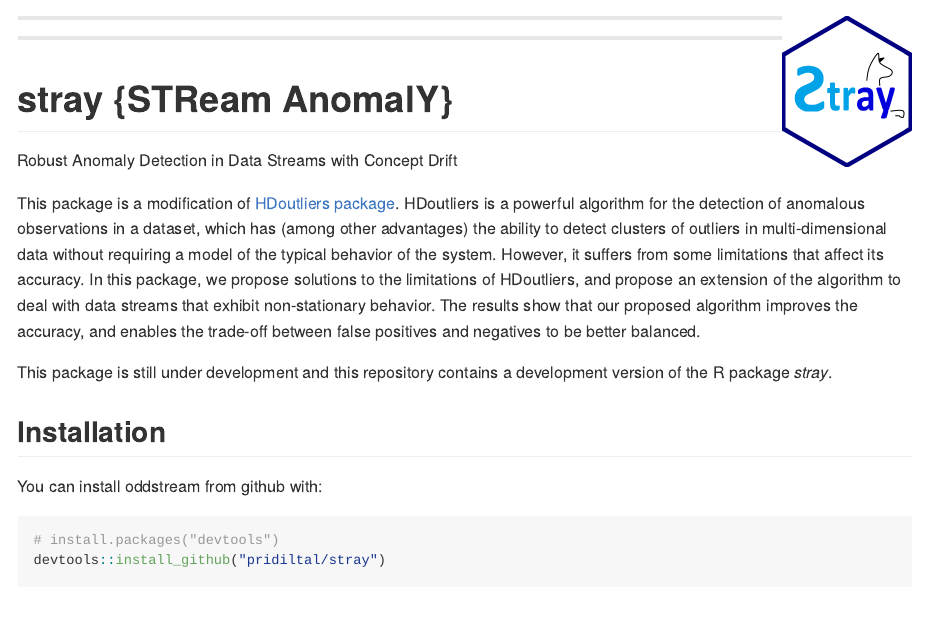
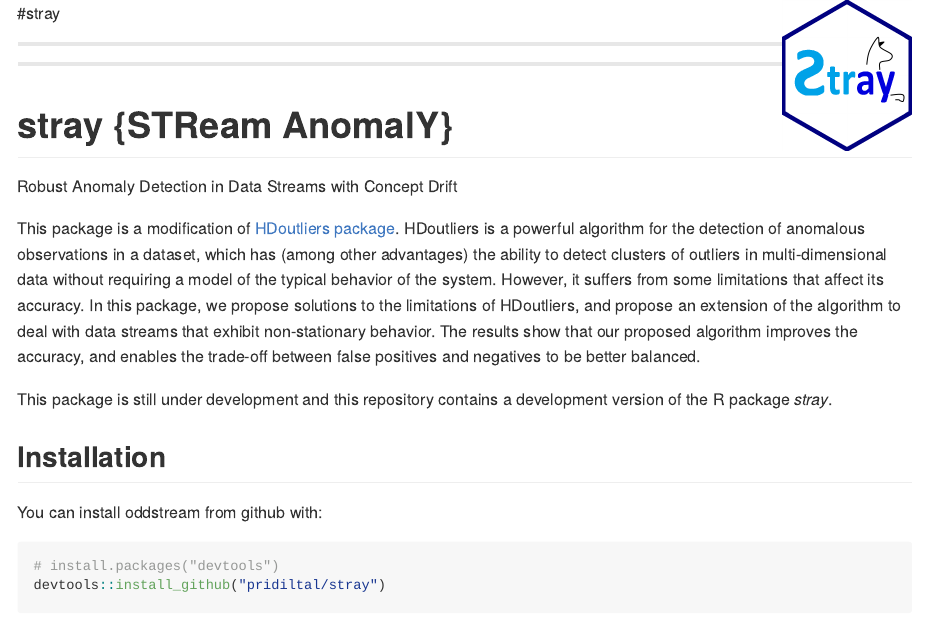
Before and after one commit to pridiltal/stray, an R Markdown document (README.Rmd): the page in a window 1100 px wide, from its top. Rendered offline with R 4.5, knitr and Pandoc, with nearby package versions; badge pictures from the web are left out.

Commit message:
update readme

```diff
--- a/README.Rmd
+++ b/README.Rmd
@@ -1,8 +1,9 @@
 ---
 output: github_document
 ---
-<img src="logo.png" align="right" height="150" />
-<!-- rmarkdown v1 -->
+
+#stray <img src="logo.png" align="right" height="150" />
+
 
 [![Project Status: WIP ? Initial development is in progress, but there has not yet been a stable, usable release suitable for the public.](http://www.repostatus.org/badges/latest/wip.svg)](http://www.repostatus.org/#wip)
 [![Licence](https://img.shields.io/badge/licence-GPL--2-blue.svg)](https://www.gnu.org/licenses/old-licenses/gpl-2.0.html)
```
Also changed, not shown: README-onedim-1.png, README-twodim-1.png, README.html, README.md, 1 other file.
